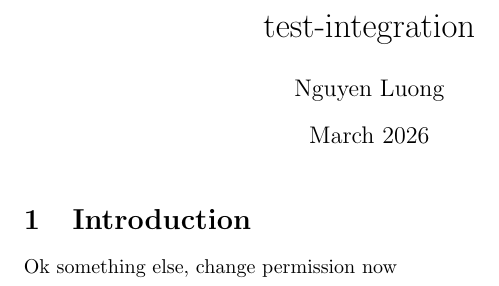
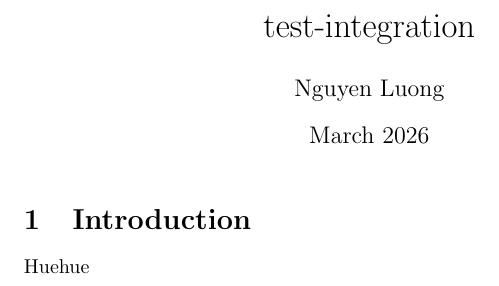
Before and after one commit to lnknguyen/test-integration, a LaTeX document (main.tex): part of the page, cut so that both start at the same text. Compiled offline with pdfLaTeX.

Commit message:
Updates from Overleaf

```diff
--- a/main.tex
+++ b/main.tex
@@ -10,5 +10,5 @@
 \maketitle
 
 \section{Introduction}
-Ok something else, change permission now
+Huehue
 \end{document}
```
Also changed, not shown: .github/workflows/fix-permission.yml (+2 -1 lines).
